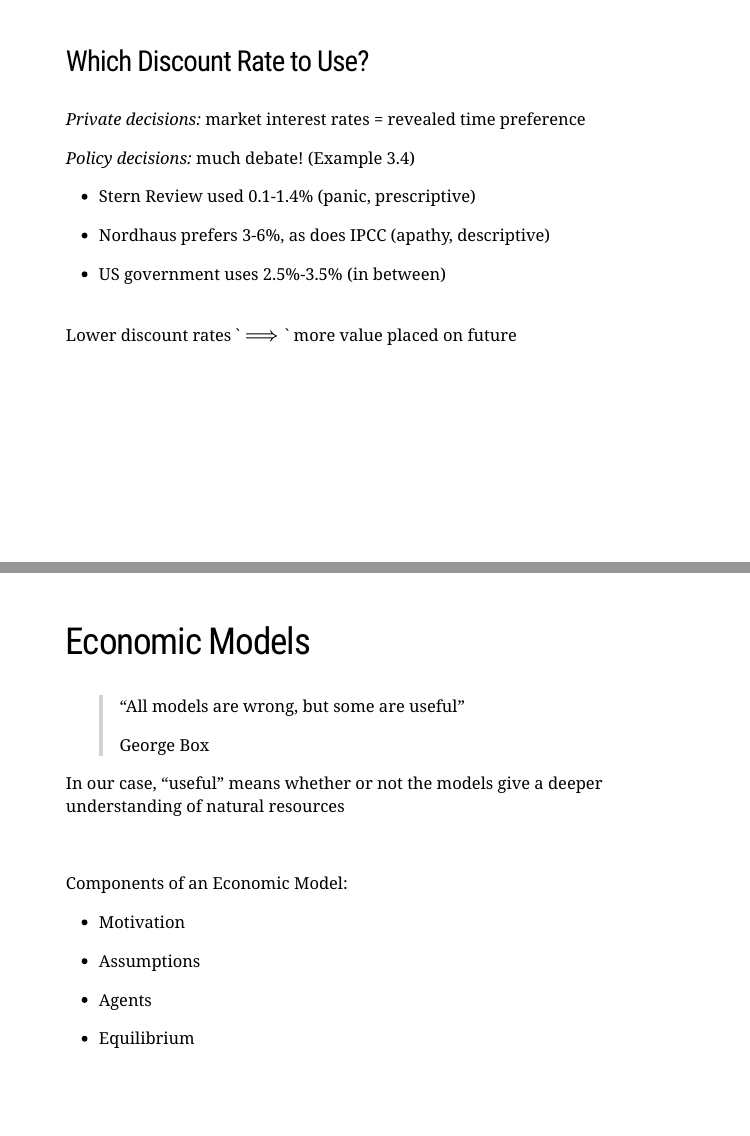
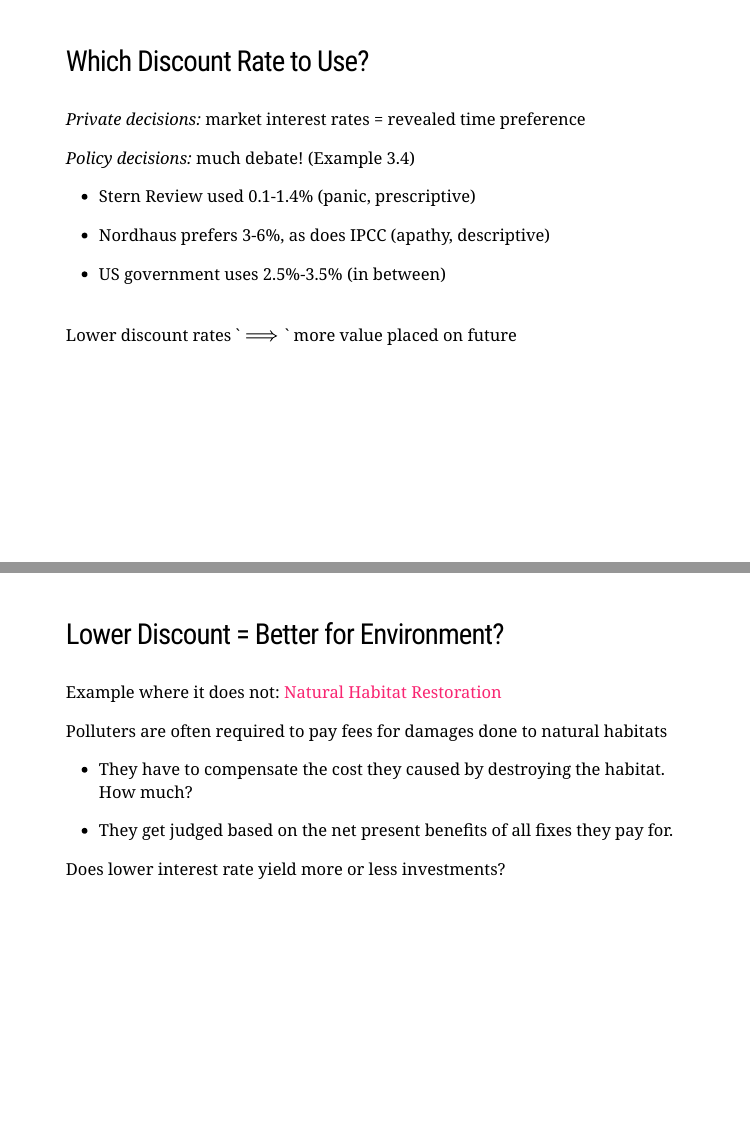
Before and after one commit to kylebutts/3535_S2021, an R Markdown document (Slides/Topic_1.Rmd): pages 27 and 28 of 129 before the commit and pages 27 and 28 of 130 after it, joined at a grey line. The pictures show the slides in the output file Slides/Topic_1.html that the author committed with the source; the slides are laid out offline by our stand-in for remark.js, each with all of its steps uncovered, in fonts that may differ from those the slides ask for, and without slide numbers, shadows or browser add-ons; a font, style sheet, LaTeX package, included part or bibliography that could not be used is replaced or left out; library style sheets and scripts come from the installed R packages.

Commit message:
Add Natural Habitat Restoration to social discounting slides

```diff
--- a/Slides/Topic_1.Rmd
+++ b/Slides/Topic_1.Rmd
@@ -420,8 +420,18 @@ $$
 Lower discount rates $\implies$ more value placed on future
 
 
-
-
+---
+### Lower Discount = Better for Environment?
+
+Example where it does not: [Natural Habitat Restoration](https://darrp.noaa.gov/economics/habitat-equivalency-analysis)
+
+Polluters are often required to pay fees for damages done to natural habitats
+
+- They have to compensate the cost they caused by destroying the habitat. How much?
+
+- They get judged based on the net present benefits of all fixes they pay for.
+
+Does lower interest rate yield more or less investments?
 
 
 
```
Also changed, not shown: Assignments/auxiliary/literature_review.pdf, Slides/Topic_1.html, outline.html.
